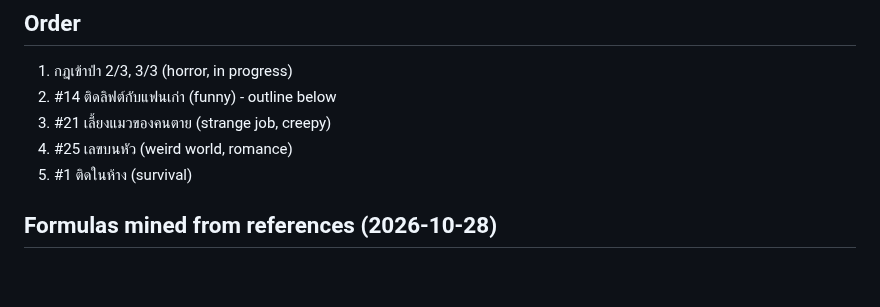
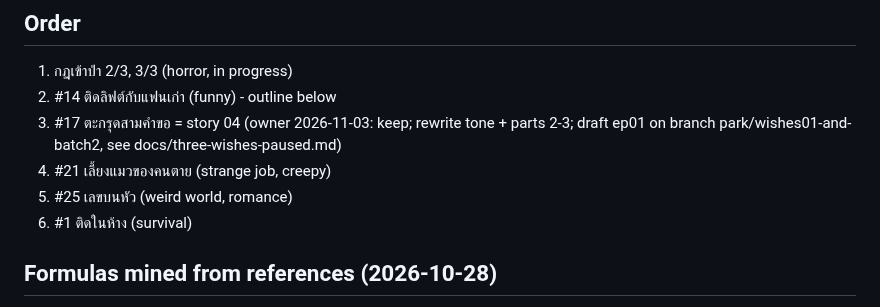
Before and after one commit to Lemonef/AI-video, a Markdown page: docs/story-ideas.md, the part around the change. Rendered like a GitHub page; blank space fills up the shorter version.

Commit message:
docs(story-ideas): list three-wishes as story 04 in the order
Owner decided 2026-11-03 to keep it as story 04; the order list still
pointed at #21, so the decision was missed when picking the next story.

Co-Authored-By: Claude Opus 5.5 <noreply@anthropic.com>

```diff
--- a/docs/story-ideas.md
+++ b/docs/story-ideas.md
@@ -10,9 +10,10 @@ in "How to judge a story" below before writing.
 
 1. กฎเข้าป่า 2/3, 3/3 (horror, in progress)
 2. #14 ติดลิฟต์กับแฟนเก่า (funny) - outline below
-3. #21 เลี้ยงแมวของคนตาย (strange job, creepy)
-4. #25 เลขบนหัว (weird world, romance)
-5. #1 ติดในห้าง (survival)
+3. #17 ตะกรุดสามคำขอ = story 04 (owner 2026-11-03: keep; rewrite tone + parts 2-3; draft ep01 on branch park/wishes01-and-batch2, see docs/three-wishes-paused.md)
+4. #21 เลี้ยงแมวของคนตาย (strange job, creepy)
+5. #25 เลขบนหัว (weird world, romance)
+6. #1 ติดในห้าง (survival)
 
 ## Formulas mined from references (2026-10-28)
 
```
